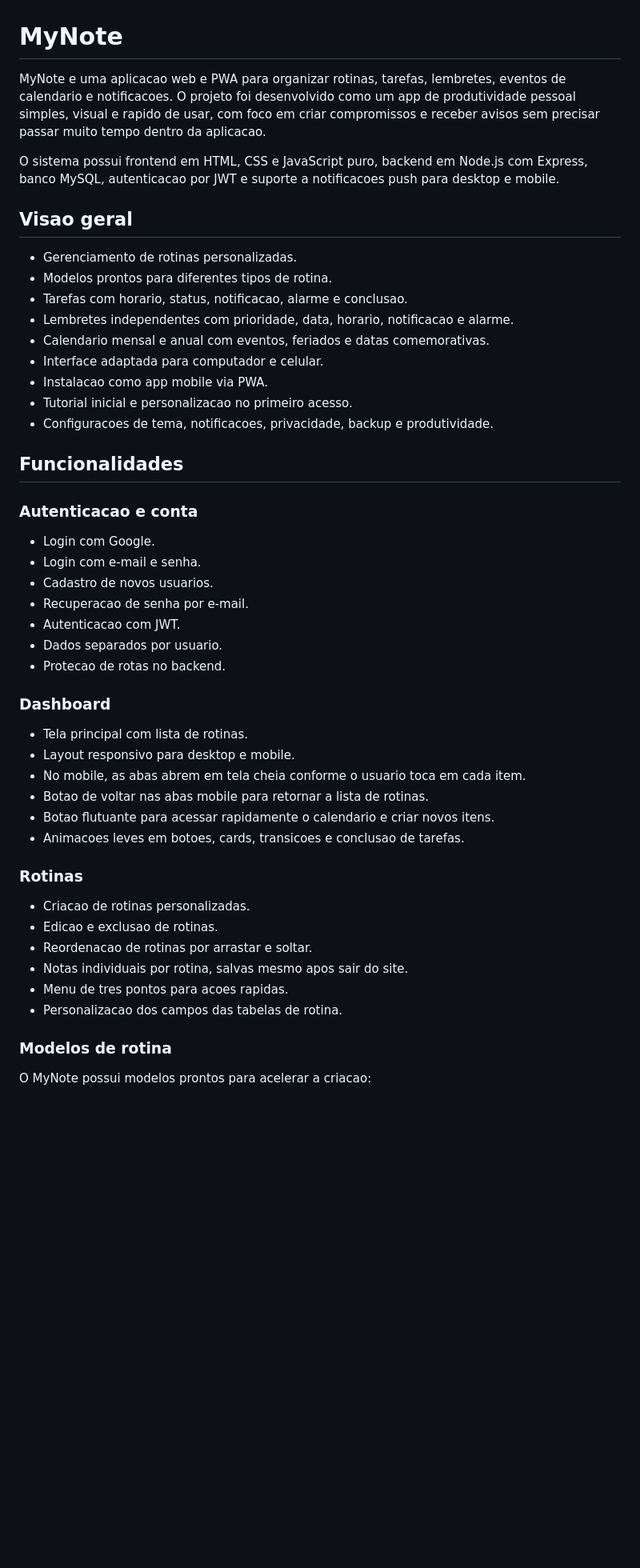
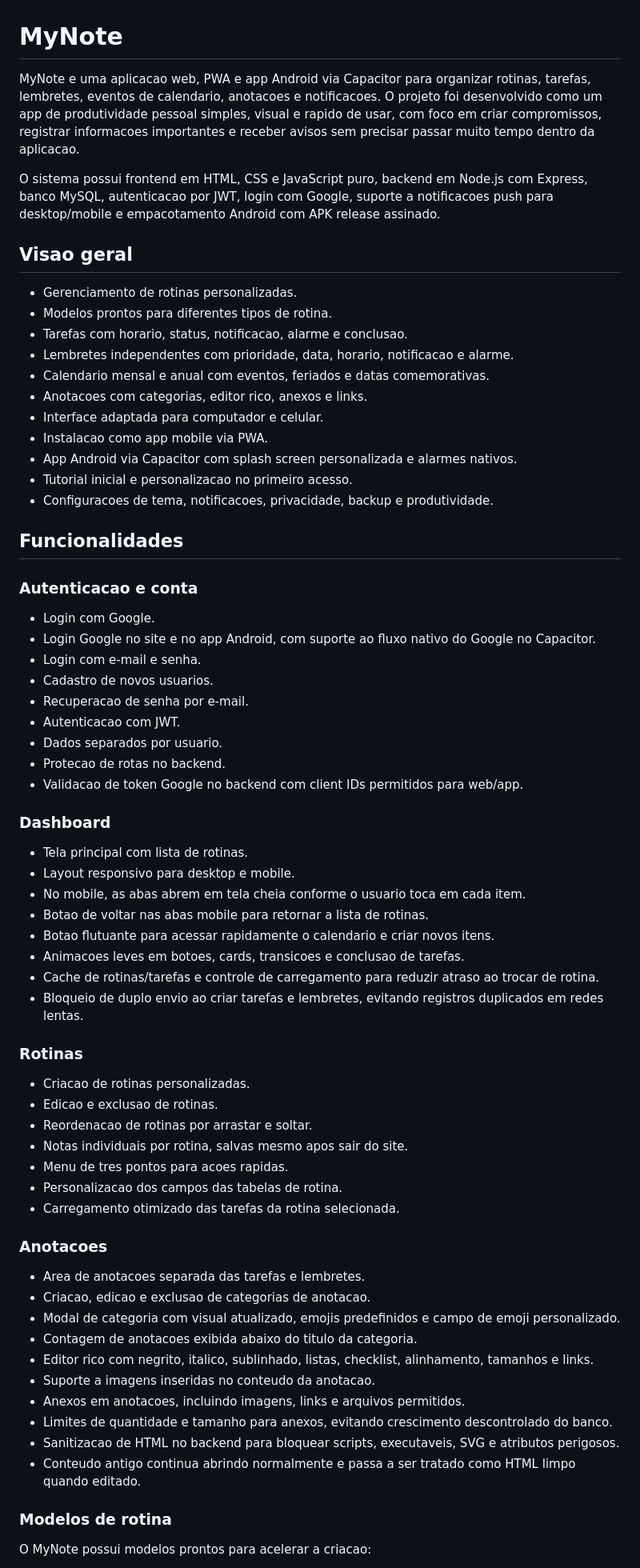
Before and after one commit to Samuelg19/mynote-app, a Markdown page: README.md, the part around one of its changes. Shown at 80% size. GitHub-like rendering; blank space fills up the shorter version.

```diff
--- a/README.md
+++ b/README.md
@@ -1,8 +1,8 @@
 # MyNote
 
-MyNote e uma aplicacao web e PWA para organizar rotinas, tarefas, lembretes, eventos de calendario e notificacoes. O projeto foi desenvolvido como um app de produtividade pessoal simples, visual e rapido de usar, com foco em criar compromissos e receber avisos sem precisar passar muito tempo dentro da aplicacao.
+MyNote e uma aplicacao web, PWA e app Android via Capacitor para organizar rotinas, tarefas, lembretes, eventos de calendario, anotacoes e notificacoes. O projeto foi desenvolvido como um app de produtividade pessoal simples, visual e rapido de usar, com foco em criar compromissos, registrar informacoes importantes e receber avisos sem precisar passar muito tempo dentro da aplicacao.
 
-O sistema possui frontend em HTML, CSS e JavaScript puro, backend em Node.js com Express, banco MySQL, autenticacao por JWT e suporte a notificacoes push para desktop e mobile.
+O sistema possui frontend em HTML, CSS e JavaScript puro, backend em Node.js com Express, banco MySQL, autenticacao por JWT, login com Google, suporte a notificacoes push para desktop/mobile e empacotamento Android com APK release assinado.
 
 ## Visao geral
 
@@ -11,8 +11,10 @@ O sistema possui frontend em HTML, CSS e JavaScript puro, backend em Node.js com
 - Tarefas com horario, status, notificacao, alarme e conclusao.
 - Lembretes independentes com prioridade, data, horario, notificacao e alarme.
 - Calendario mensal e anual com eventos, feriados e datas comemorativas.
+- Anotacoes com categorias, editor rico, anexos e links.
 - Interface adaptada para computador e celular.
 - Instalacao como app mobile via PWA.
+- App Android via Capacitor com splash screen personalizada e alarmes nativos.
 - Tutorial inicial e personalizacao no primeiro acesso.
 - Configuracoes de tema, notificacoes, privacidade, backup e produtividade.
 
@@ -21,12 +23,14 @@ O sistema possui frontend em HTML, CSS e JavaScript puro, backend em Node.js com
 ### Autenticacao e conta
 
 - Login com Google.
+- Login Google no site e no app Android, com suporte ao fluxo nativo do Google no Capacitor.
 - Login com e-mail e senha.
 - Cadastro de novos usuarios.
 - Recuperacao de senha por e-mail.
 - Autenticacao com JWT.
 - Dados separados por usuario.
 - Protecao de rotas no backend.
+- Validacao de token Google no backend com client IDs permitidos para web/app.
 
 ### Dashboard
 
@@ -36,6 +40,8 @@ O sistema possui frontend em HTML, CSS e JavaScript puro, backend em Node.js com
 - Botao de voltar nas abas mobile para retornar a lista de rotinas.
 - Botao flutuante para acessar rapidamente o calendario e criar novos itens.
 - Animacoes leves em botoes, cards, transicoes e conclusao de tarefas.
+- Cache de rotinas/tarefas e controle de carregamento para reduzir atraso ao trocar de rotina.
+- Bloqueio de duplo envio ao criar tarefas e lembretes, evitando registros duplicados em redes lentas.
 
 ### Rotinas
 
@@ -45,6 +51,20 @@ O sistema possui frontend em HTML, CSS e JavaScript puro, backend em Node.js com
 - Notas individuais por rotina, salvas mesmo apos sair do site.
 - Menu de tres pontos para acoes rapidas.
 - Personalizacao dos campos das tabelas de rotina.
+- Carregamento otimizado das tarefas da rotina selecionada.
+
+### Anotacoes
+
+- Area de anotacoes separada das tarefas e lembretes.
+- Criacao, edicao e exclusao de categorias de anotacao.
+- Modal de categoria com visual atualizado, emojis predefinidos e campo de emoji personalizado.
+- Contagem de anotacoes exibida abaixo do titulo da categoria.
+- Editor rico com negrito, italico, sublinhado, listas, checklist, alinhamento, tamanhos e links.
+- Suporte a imagens inseridas no conteudo da anotacao.
+- Anexos em anotacoes, incluindo imagens, links e arquivos permitidos.
+- Limites de quantidade e tamanho para anexos, evitando crescimento descontrolado do banco.
+- Sanitizacao de HTML no backend para bloquear scripts, executaveis, SVG e atributos perigosos.
+- Conteudo antigo continua abrindo normalmente e passa a ser tratado como HTML limpo quando editado.
 
 ### Modelos de rotina
 
```
Also changed, not shown: other parts of README.md (+114 -7 lines).
